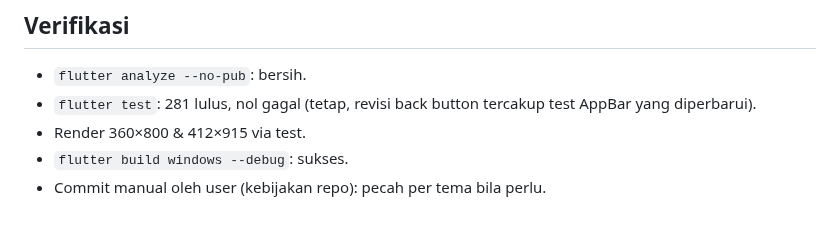
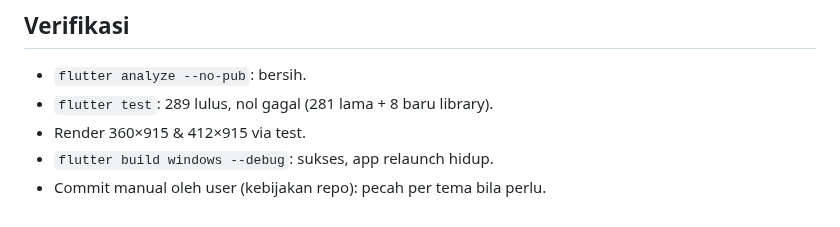
Before and after one commit to andrest1101/literasi-ai, a Markdown page: CHANGELOG_UI.md, the part around one of its changes. Rendered like a GitHub page.

Commit message:
docs(ui): catat library Belajar M1-M5 di CHANGELOG_UI

```diff
--- a/CHANGELOG_UI.md
+++ b/CHANGELOG_UI.md
@@ -280,8 +367,7 @@ gradient norak, tanpa dependensi icon/font eksternal, animasi 1x calm.
 ## Verifikasi
 
 - `flutter analyze --no-pub`: bersih.
-- `flutter test`: 281 lulus, nol gagal (tetap, revisi back button tercakup
-  test AppBar yang diperbarui).
-- Render 360×800 & 412×915 via test.
-- `flutter build windows --debug`: sukses.
+- `flutter test`: 289 lulus, nol gagal (281 lama + 8 baru library).
+- Render 360×915 & 412×915 via test.
+- `flutter build windows --debug`: sukses, app relaunch hidup.
 - Commit manual oleh user (kebijakan repo): pecah per tema bila perlu.
```
Also changed, not shown: other parts of CHANGELOG_UI.md (+87 -0 lines).
